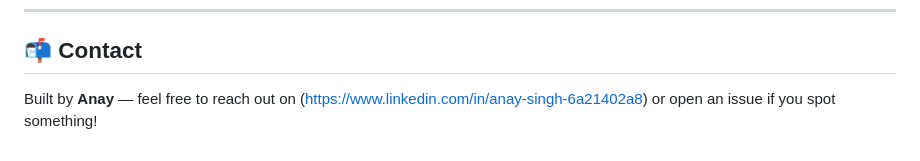
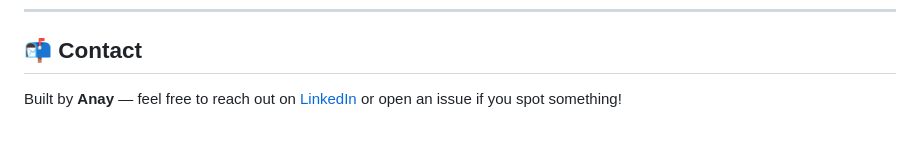
Before and after one commit to anay-repo/placement-portal, a Markdown page: README.md, the part around the change. Rendered like a GitHub page.

```diff
--- a/README.md
+++ b/README.md
@@ -136,4 +136,4 @@ On first run, a default admin account is created using the `ADMIN_EMAIL` / `ADMI
 
 ## 📬 Contact
 
-Built by **Anay** — feel free to reach out on (https://www.linkedin.com/in/anay-singh-6a21402a8) or open an issue if you spot something!
+Built by **Anay** — feel free to reach out on [LinkedIn](https://www.linkedin.com/in/anay-singh-6a21402a8) or open an issue if you spot something!
```
